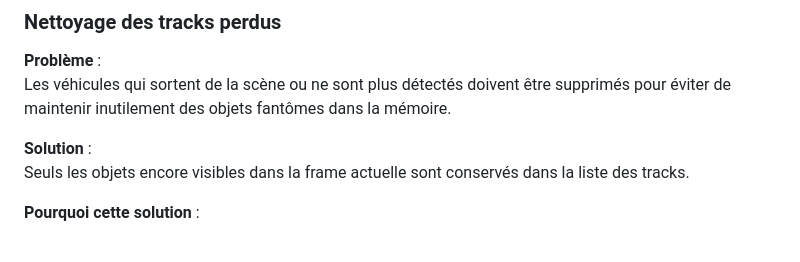
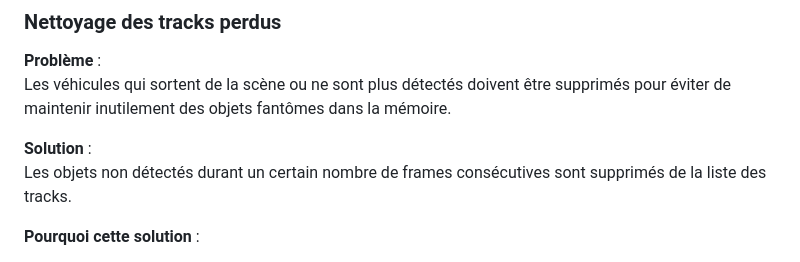
Before and after one commit to eltar14/projet-comptage, a Markdown page: readme.md, the part around the change. Drawn GitHub-style.

```diff
--- a/readme.md
+++ b/readme.md
@@ -149,7 +149,7 @@ La solution repose sur la position du centre du véhicule par rapport à une éq
 Les véhicules qui sortent de la scène ou ne sont plus détectés doivent être supprimés pour éviter de maintenir inutilement des objets fantômes dans la mémoire.
 
 **Solution** :
-Seuls les objets encore visibles dans la frame actuelle sont conservés dans la liste des tracks.
+Les objets non détectés durant un certain nombre de frames consécutives sont supprimés de la liste des tracks.
 
 **Pourquoi cette solution** :
 - Cela maintient une gestion efficace de la mémoire.
```
